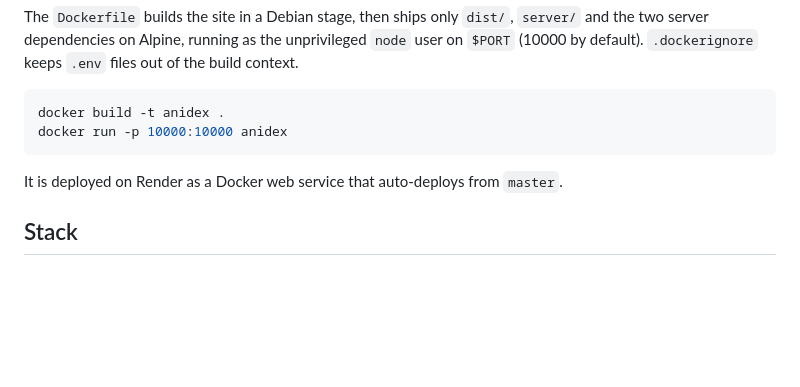
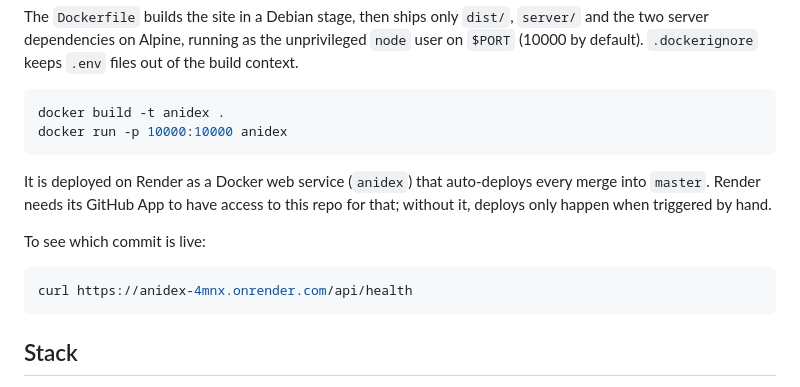
Before and after one commit to boringdev-dotcom/anidex, a Markdown page: README.md, the part around the change. GitHub-like rendering; blank space fills up the shorter version.

Commit message:
Document deploys: auto-deploy from master and checking the live commit
Co-Authored-By: Claude Opus 5.5 <noreply@anthropic.com>

````diff
--- a/README.md
+++ b/README.md
@@ -39,7 +39,13 @@ docker build -t anidex .
 docker run -p 10000:10000 anidex
 ```
 
-It is deployed on Render as a Docker web service that auto-deploys from `master`.
+It is deployed on Render as a Docker web service (`anidex`) that auto-deploys every merge into `master`. Render needs its GitHub App to have access to this repo for that; without it, deploys only happen when triggered by hand.
+
+To see which commit is live:
+
+```bash
+curl https://anidex-4mnx.onrender.com/api/health
+```
 
 ## Stack
 
````
